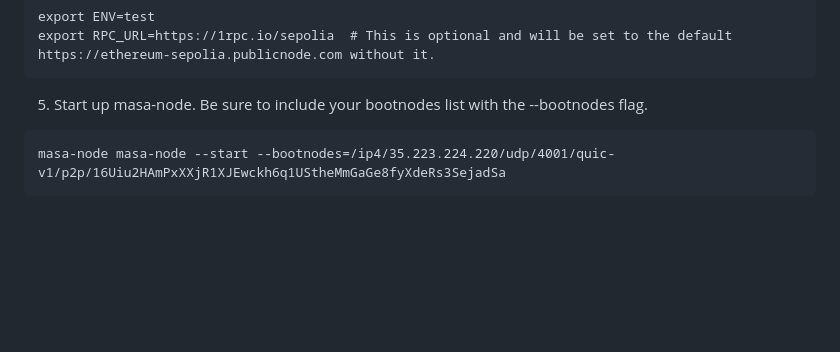
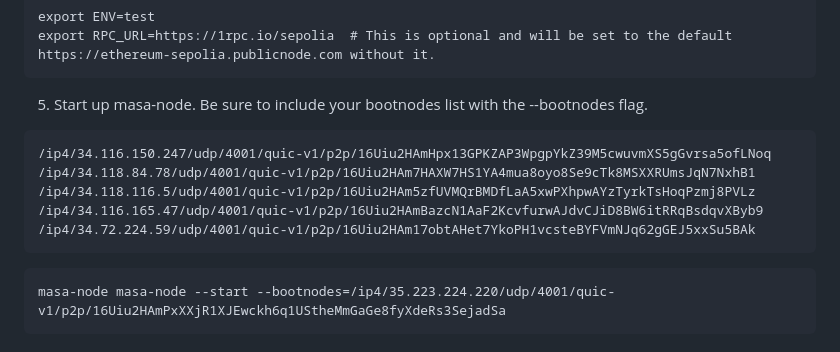
Before and after one commit to masa-finance/masa-oracle, a Markdown page: README.md, the part around the change. Drawn GitHub-style; blank space fills up the shorter version.

Commit message:
updating readme with list of bootnodes. We should publish the list as a yaml or json config file at a static url and then refer to that url to get bootnodes. Then we can change bootnodes whenever and don't really need to communicate if things change to operators.

````diff
--- a/README.md
+++ b/README.md
@@ -54,6 +54,13 @@ export RPC_URL=https://1rpc.io/sepolia	# This is optional and will be set to the
 ```
 
 5. Start up masa-node. Be sure to include your bootnodes list with the --bootnodes flag.
+```
+/ip4/34.116.150.247/udp/4001/quic-v1/p2p/16Uiu2HAmHpx13GPKZAP3WpgpYkZ39M5cwuvmXS5gGvrsa5ofLNoq
+/ip4/34.118.84.78/udp/4001/quic-v1/p2p/16Uiu2HAm7HAXW7HS1YA4mua8oyo8Se9cTk8MSXXRUmsJqN7NxhB1
+/ip4/34.118.116.5/udp/4001/quic-v1/p2p/16Uiu2HAm5zfUVMQrBMDfLaA5xwPXhpwAYzTyrkTsHoqPzmj8PVLz
+/ip4/34.116.165.47/udp/4001/quic-v1/p2p/16Uiu2HAmBazcN1AaF2KcvfurwAJdvCJiD8BW6itRRqBsdqvXByb9
+/ip4/34.72.224.59/udp/4001/quic-v1/p2p/16Uiu2HAm17obtAHet7YkoPH1vcsteBYFVmNJq62gGEJ5xxSu5BAk
+```
 
 ```
 masa-node masa-node --start --bootnodes=/ip4/35.223.224.220/udp/4001/quic-v1/p2p/16Uiu2HAmPxXXjR1XJEwckh6q1UStheMmGaGe8fyXdeRs3SejadSa
````
